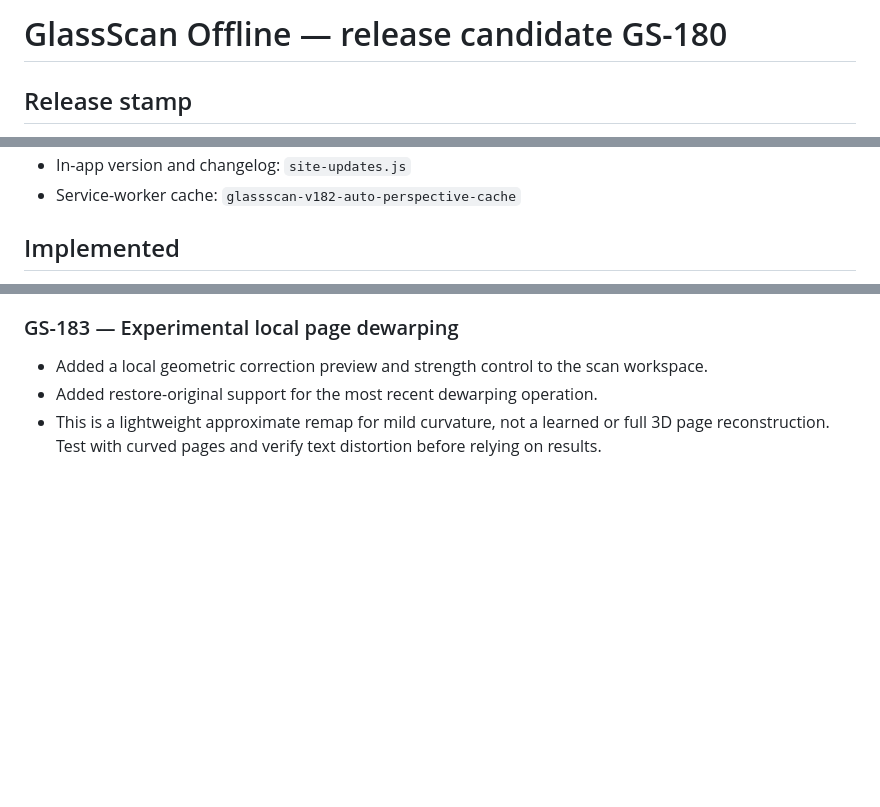
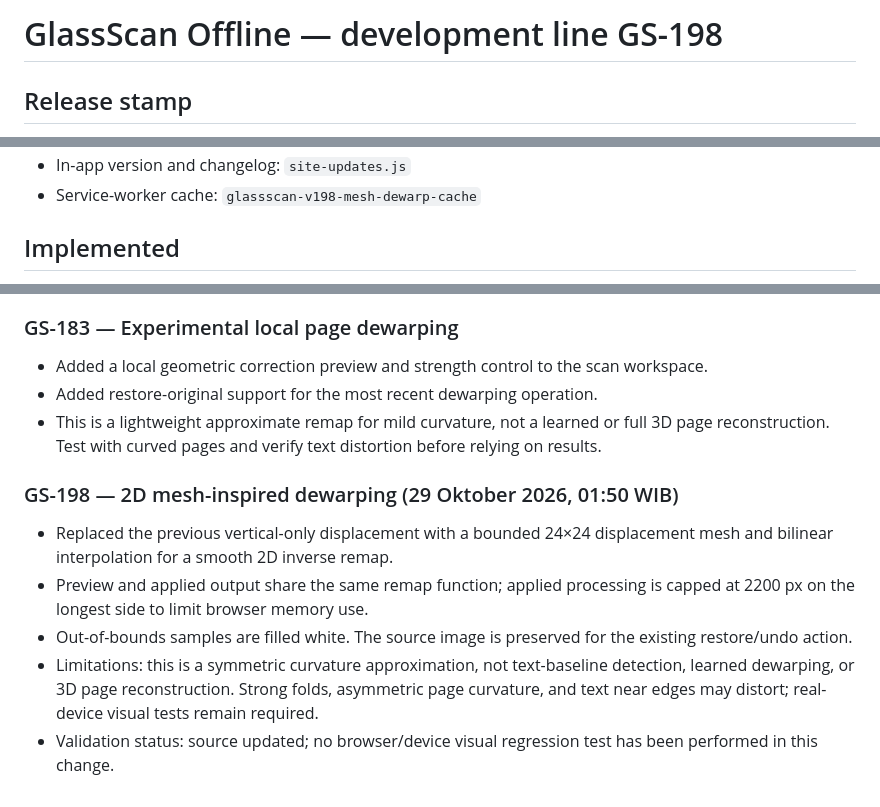
Before and after one commit to mfadholi27-bot/-GlassScan-Offline, a Markdown page: README.md, 3 parts joined by grey strips. Drawn GitHub-style; blank space fills up the shorter version.

Commit message:
GS-198: document mesh dewarp and validation limits

```diff
--- a/README.md
+++ b/README.md
@@ -1,3 +1,3 @@
-# GlassScan Offline — release candidate GS-180
+# GlassScan Offline — development line GS-198
 
 ## Release stamp
@@ -6,5 +6,5 @@
 - In-app version and changelog: `site-updates.js`
-- Service-worker cache: `glassscan-v182-auto-perspective-cache`
+- Service-worker cache: `glassscan-v198-mesh-dewarp-cache`
 
 ## Implemented
 - Throttle live corner detection to reduce phone workload and overlay jitter.
@@ -61,3 +61,11 @@ The quality metrics are heuristics based on a reduced preview. They are not a ce
 - Added a local geometric correction preview and strength control to the scan workspace.
 - Added restore-original support for the most recent dewarping operation.
 - This is a lightweight approximate remap for mild curvature, not a learned or full 3D page reconstruction. Test with curved pages and verify text distortion before relying on results.
+
+
+### GS-198 — 2D mesh-inspired dewarping (29 Oktober 2026, 01:50 WIB)
+- Replaced the previous vertical-only displacement with a bounded 24×24 displacement mesh and bilinear interpolation for a smooth 2D inverse remap.
+- Preview and applied output share the same remap function; applied processing is capped at 2200 px on the longest side to limit browser memory use.
+- Out-of-bounds samples are filled white. The source image is preserved for the existing restore/undo action.
+- Limitations: this is a symmetric curvature approximation, not text-baseline detection, learned dewarping, or 3D page reconstruction. Strong folds, asymmetric page curvature, and text near edges may distort; real-device visual tests remain required.
+- Validation status: source updated; no browser/device visual regression test has been performed in this change.
```
Also changed, not shown: other parts of README.md (+2 -2 lines).
